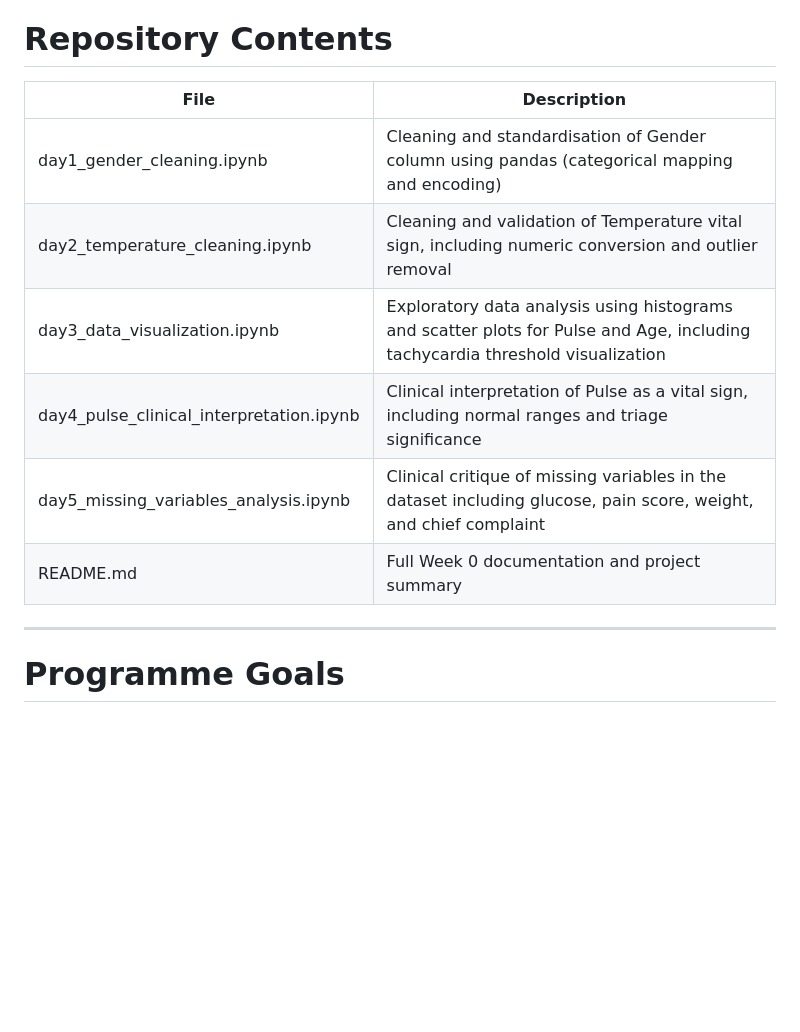
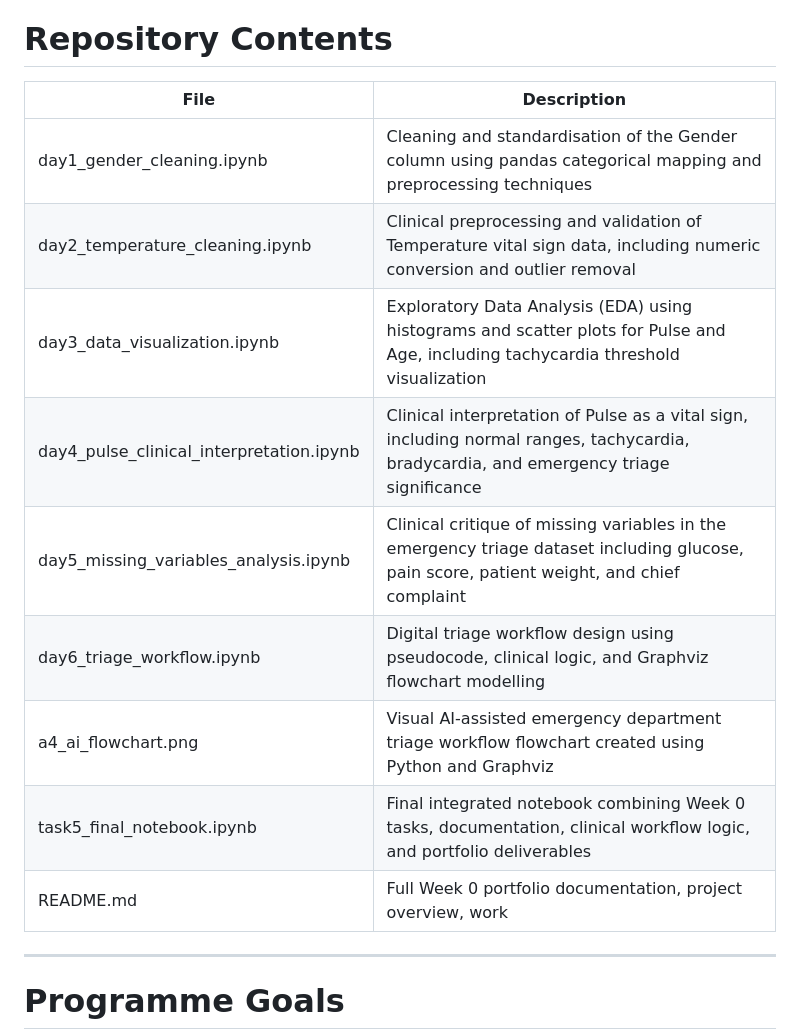
Before and after one commit to Shakada26/carisurg-portfolio, a Markdown page: README.md, the part around one of its changes. Drawn GitHub-style; blank space fills up the shorter version.

```diff
--- a/README.md
+++ b/README.md
@@ -153,15 +187,17 @@ Pulse abnormalities may indicate cardiovascular compromise, infection, hypovolem
 
 # Repository Contents
 
-| File                                     | Description                                                                                                                   |
-| ---------------------------------------- | ----------------------------------------------------------------------------------------------------------------------------- |
-| day1_gender_cleaning.ipynb               | Cleaning and standardisation of Gender column using pandas (categorical mapping and encoding)                                 |
-| day2_temperature_cleaning.ipynb          | Cleaning and validation of Temperature vital sign, including numeric conversion and outlier removal                           |
-| day3_data_visualization.ipynb            | Exploratory data analysis using histograms and scatter plots for Pulse and Age, including tachycardia threshold visualization |
-| day4_pulse_clinical_interpretation.ipynb | Clinical interpretation of Pulse as a vital sign, including normal ranges and triage significance                             |
-| day5_missing_variables_analysis.ipynb    | Clinical critique of missing variables in the dataset including glucose, pain score, weight, and chief complaint              |
-| README.md                                | Full Week 0 documentation and project summary                                                                                 |
-
+| File                                     | Description                                                                                                                               |
+| ---------------------------------------- | ----------------------------------------------------------------------------------------------------------------------------------------- |
+| day1_gender_cleaning.ipynb               | Cleaning and standardisation of the Gender column using pandas categorical mapping and preprocessing techniques                           |
+| day2_temperature_cleaning.ipynb          | Clinical preprocessing and validation of Temperature vital sign data, including numeric conversion and outlier removal                    |
+| day3_data_visualization.ipynb            | Exploratory Data Analysis (EDA) using histograms and scatter plots for Pulse and Age, including tachycardia threshold visualization       |
+| day4_pulse_clinical_interpretation.ipynb | Clinical interpretation of Pulse as a vital sign, including normal ranges, tachycardia, bradycardia, and emergency triage significance    |
+| day5_missing_variables_analysis.ipynb    | Clinical critique of missing variables in the emergency triage dataset including glucose, pain score, patient weight, and chief complaint |
+| day6_triage_workflow.ipynb               | Digital triage workflow design using pseudocode, clinical logic, and Graphviz flowchart modelling                                         |
+| a4_ai_flowchart.png                      | Visual AI-assisted emergency department triage workflow flowchart created using Python and Graphviz                                       |
+| task5_final_notebook.ipynb               | Final integrated notebook combining Week 0 tasks, documentation, clinical workflow logic, and portfolio deliverables                      |
+| README.md                                | Full Week 0 portfolio documentation, project overview, work                                                                               |
 
 ---
 
```
Also changed, not shown: other parts of README.md (+43 -9 lines).
